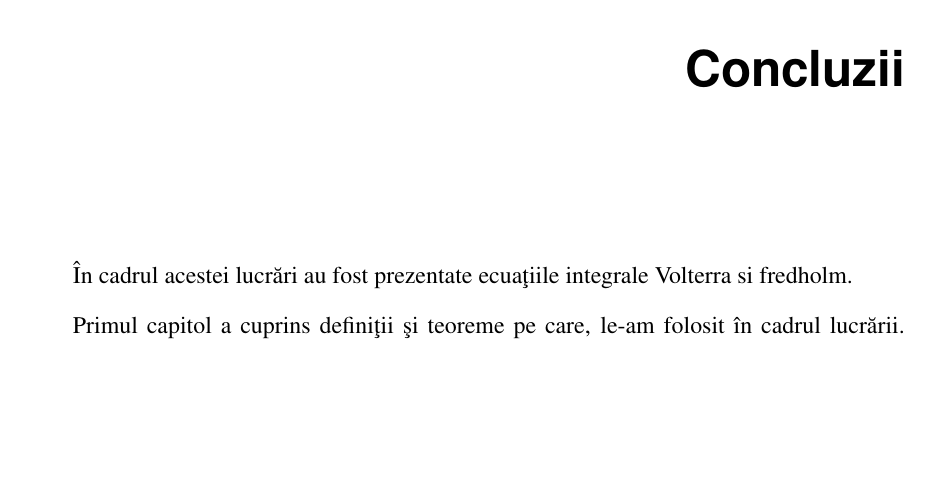
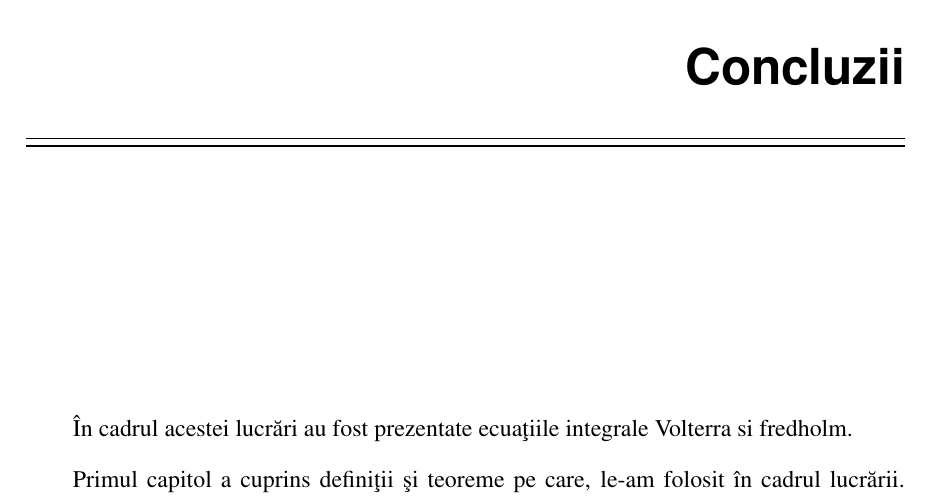
Before and after one commit to bogdancb95/Licenta_Ramona, a LaTeX document (main.tex): part of page 51 of 52, cut so that both start at the same text, the shorter picture padded with empty space. Compiled offline with pdfLaTeX.

Commit message:
Fixat concluzii (capitol)

```diff
--- a/main.tex
+++ b/main.tex
@@ -2062,7 +2062,7 @@ Pe baza argumentelor de mai sus, avem
 \end{enumerate}
 
 \end{proof}
-\chapter {Concluzii}
+\chapter* {Concluzii}
 \^{I}n cadrul acestei lucr\u{a}ri au fost prezentate ecua\c{t}iile integrale Volterra si fredholm.
 
 Primul capitol a cuprins defini\c{t}ii \c{s}i teoreme pe care, le-am folosit \^{i}n cadrul lucr\u{a}rii. Printre acestea reg\u{a}sim, Teorema de existen\c{t}\u{a} a lui Peano, Principiul contrac\c{t}iilor Banach , care este o abstractizare a metodei aproxima\c{t}iilor succesive, metod\u{a} utilizat\u{a} \^{i}n mod empiric \^{i}nc\u{a} din antichitate pentru rezolvarea ecua\c{t}iilor numerice. Teorema lui Fredholm, care ne spune c\u{a}, dac\u{a} avem un spa\c{t}iu Hilbert \(\left ( H, \left ( \cdot ,\cdot  \right ), \left \| \cdot  \right \| \right )\)  \c{s}i  \(A \in K\left ( H \right ),\) ecua\c{t}ia \(x - A^{\ast }x = f\) are solu\c{t}ie dac\u{a} \c{s}i numai dac\u{a} \(f \in { \mathcal{N}} ^{\perp }\) unde \({ \mathcal{N}} = N\left ( I - A \right ). \)  De asemenea am abordat teorema Hilbert-Schmidt \c{s}i Criteriul Arzelà-Ascoli.
```
Also changed, not shown: main.pdf, 1 other file.
